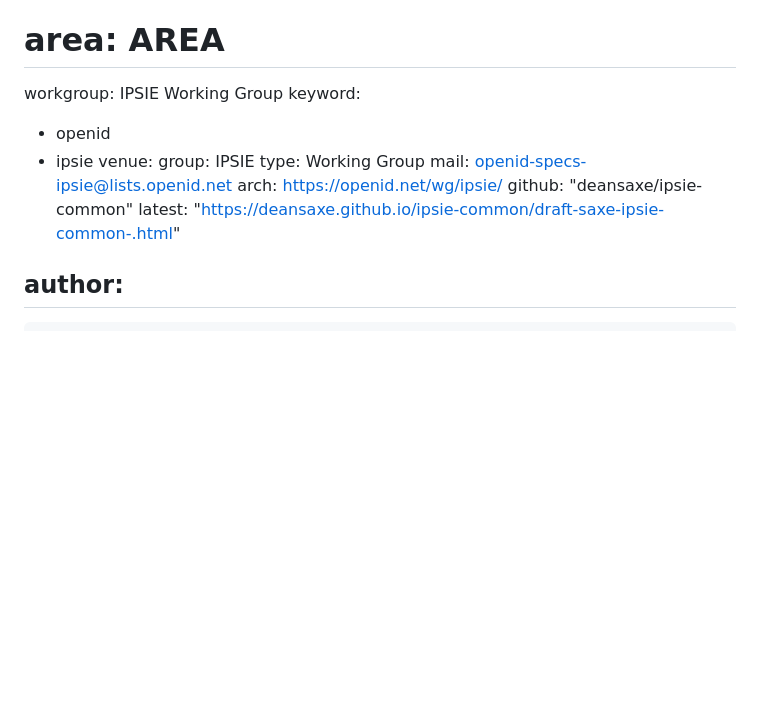
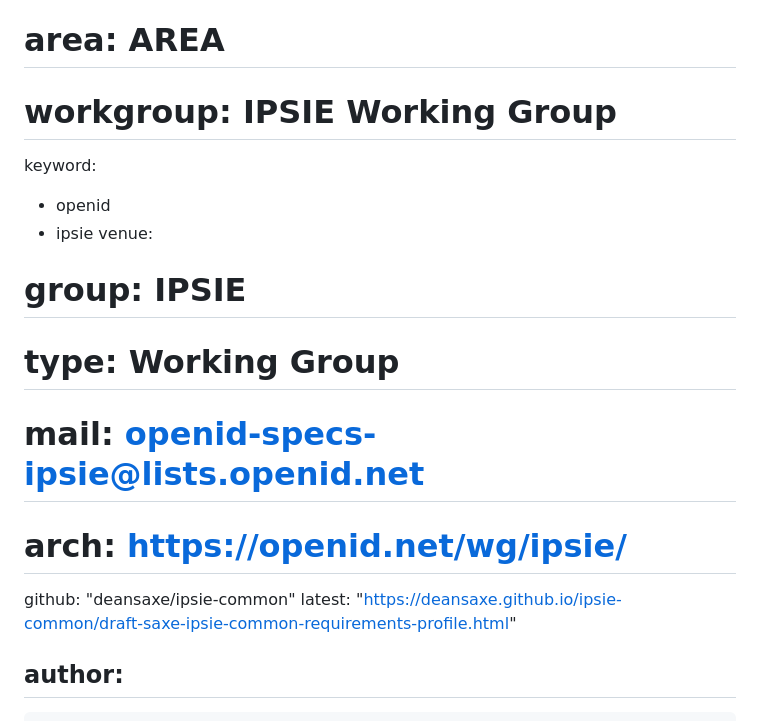
Before and after one commit to openid/ipsie-common-requirements-profile, a Markdown page: draft-saxe-ipsie-common-requirements-profile.md, the part around the change. GitHub-like rendering; blank space fills up the shorter version.

Commit message:
Automatic update of venue information

```diff
--- a/draft-saxe-ipsie-common-requirements-profile.md
+++ b/draft-saxe-ipsie-common-requirements-profile.md
@@ -9,17 +9,17 @@ number:
 date:
 v: 3
 # area: AREA
-workgroup: IPSIE Working Group
+# workgroup: IPSIE Working Group
 keyword:
  - openid
  - ipsie
 venue:
-  group: IPSIE
-  type: Working Group
-  mail: openid-specs-ipsie@lists.openid.net
-  arch: https://openid.net/wg/ipsie/
+#  group: IPSIE
+#  type: Working Group
+#  mail: openid-specs-ipsie@lists.openid.net
+#  arch: https://openid.net/wg/ipsie/
   github: "deansaxe/ipsie-common"
-  latest: "https://deansaxe.github.io/ipsie-common/draft-saxe-ipsie-common-.html"
+  latest: "https://deansaxe.github.io/ipsie-common/draft-saxe-ipsie-common-requirements-profile.html"
 
 author:
  -
```
